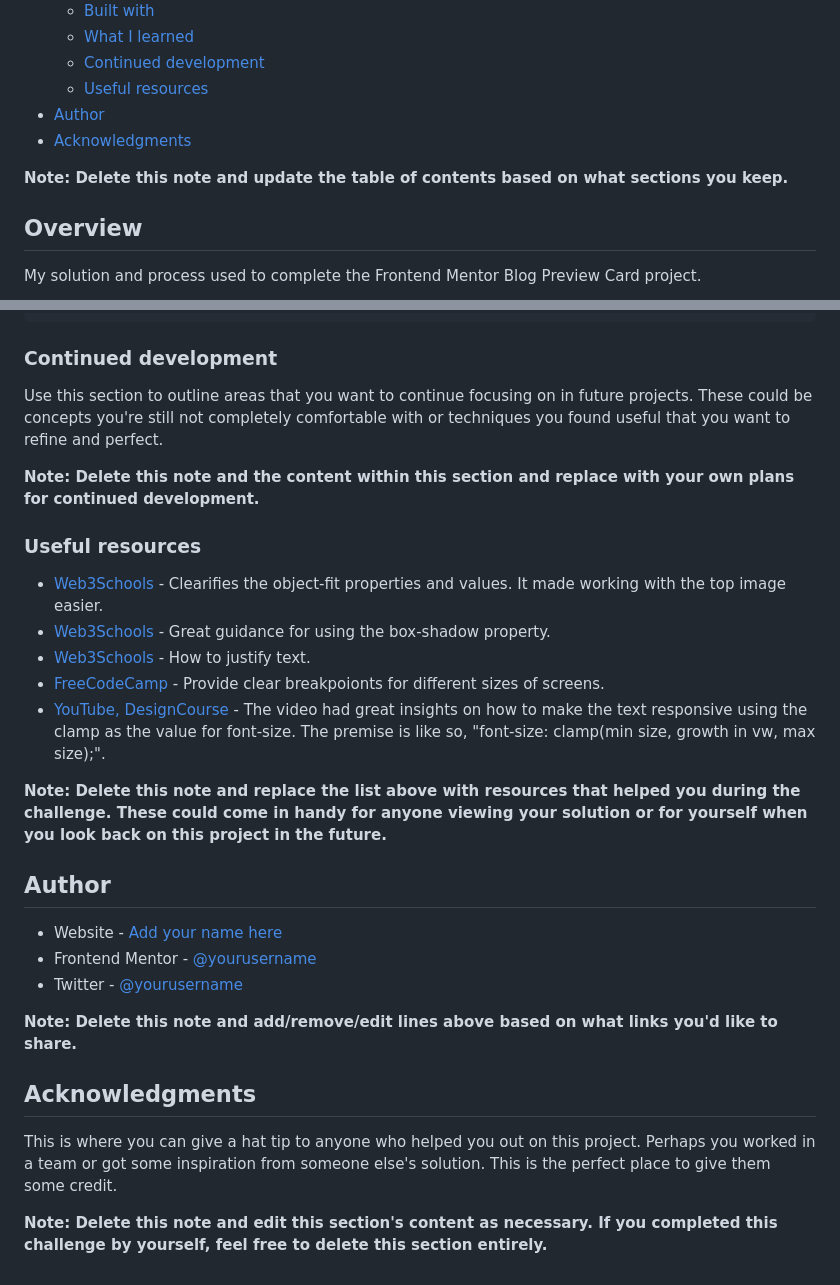
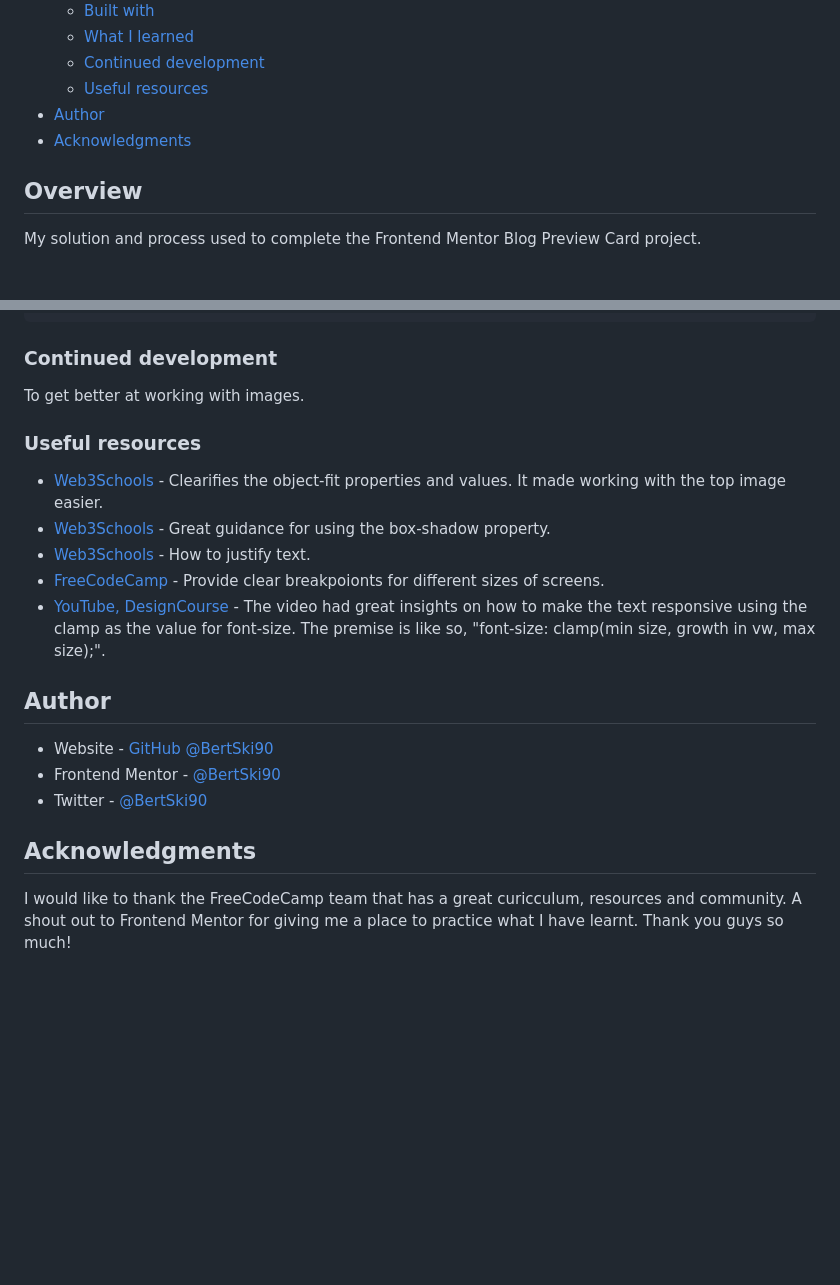
Before and after one commit to BertSki90/blog-preview-card-project, a Markdown page: README-template.md, 2 parts joined by grey strips. Drawn GitHub-style; blank space fills up the shorter version.

```diff
--- a/README-template.md
+++ b/README-template.md
@@ -15,8 +15,6 @@ This is a solution to the [Blog preview card challenge on Frontend Mentor](https
   - [Useful resources](#useful-resources)
 - [Author](#author)
 - [Acknowledgments](#acknowledgments)
-
-**Note: Delete this note and update the table of contents based on what sections you keep.**
 
 ## Overview
 
@@ -126,9 +116,7 @@ To achieve having the avatar picture and name next to each other and vertically
 
 ### Continued development
 
-Use this section to outline areas that you want to continue focusing on in future projects. These could be concepts you're still not completely comfortable with or techniques you found useful that you want to refine and perfect.
-
-**Note: Delete this note and the content within this section and replace with your own plans for continued development.**
+To get better at working with images.
 
 ### Useful resources
 
@@ -138,18 +126,12 @@ Use this section to outline areas that you want to continue focusing on in futur
 - [FreeCodeCamp](https://www.freecodecamp.org/news/css-media-queries-breakpoints-media-types-standard-resolutions-and-more/) - Provide clear breakpoionts for different sizes of screens.
 - [YouTube, DesignCourse](https://www.youtube.com/watch?time_continue=300&v=dg488RrpNTc&embeds_referring_euri=https%3A%2F%2Fforum.freecodecamp.org%2F&source_ve_path=MzY4NDIsMzY4NDIsMzY4NDIsMjg2NjY) - The video had great insights on how to make the text responsive using the clamp as the value for font-size. The premise is like so, "font-size: clamp(min size, growth in vw, max size);".
 
-**Note: Delete this note and replace the list above with resources that helped you during the challenge. These could come in handy for anyone viewing your solution or for yourself when you look back on this project in the future.**
-
 ## Author
 
-- Website - [Add your name here](https://www.your-site.com)
-- Frontend Mentor - [@yourusername](https://www.frontendmentor.io/profile/yourusername)
-- Twitter - [@yourusername](https://www.twitter.com/yourusername)
-
-**Note: Delete this note and add/remove/edit lines above based on what links you'd like to share.**
+- Website - [GitHub @BertSki90](https://bertski90.github.io/blog-preview-card-project/)
+- Frontend Mentor - [@BertSki90](https://www.frontendmentor.io/profile/@BertSki90)
+- Twitter - [@BertSki90](https://www.x.com/@BertSki90)
 
 ## Acknowledgments
 
-This is where you can give a hat tip to anyone who helped you out on this project. Perhaps you worked in a team or got some inspiration from someone else's solution. This is the perfect place to give them some credit.
-
-**Note: Delete this note and edit this section's content as necessary. If you completed this challenge by yourself, feel free to delete this section entirely.**
+I would like to thank the FreeCodeCamp team that has a great curicculum, resources and community. A shout out to Frontend Mentor for giving me a place to practice what I have learnt. Thank you guys so much!
```
Also changed, not shown: other parts of README-template.md (+4 -12 lines).
